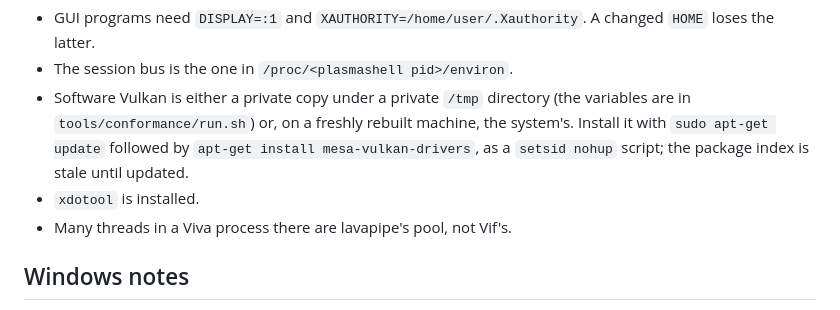
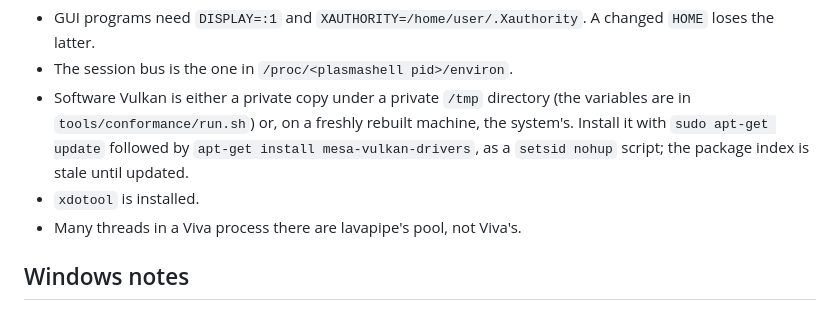
Before and after one commit to Ezreal-byte/viva, a Markdown page: tools/testenv/README.md, the part around the change. GitHub-like rendering.

Commit message:
docs(testenv): say Viva where the thread note said Vif

```diff
--- a/tools/testenv/README.md
+++ b/tools/testenv/README.md
@@ -65,7 +65,7 @@ Set `VIVA_LINUX_ENV` and `VIVA_WINDOWS_ENV` when calling
   `apt-get install mesa-vulkan-drivers`, as a `setsid nohup` script; the package
   index is stale until updated.
 - `xdotool` is installed.
-- Many threads in a Viva process there are lavapipe's pool, not Vif's.
+- Many threads in a Viva process there are lavapipe's pool, not Viva's.
 
 ## Windows notes
 
```
